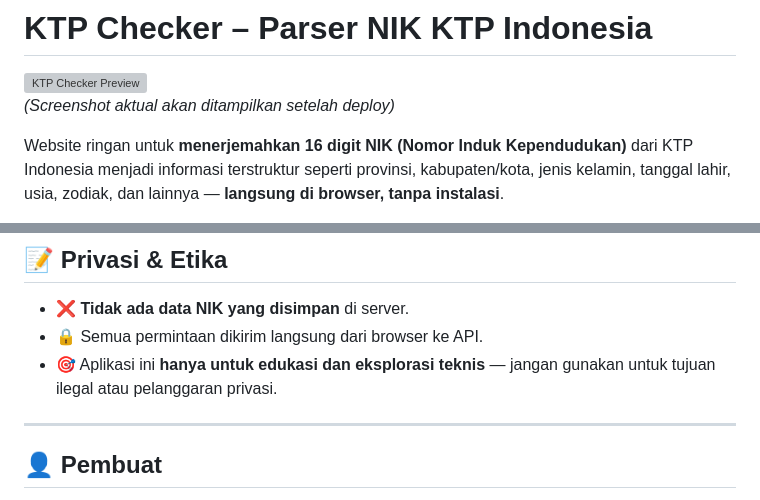
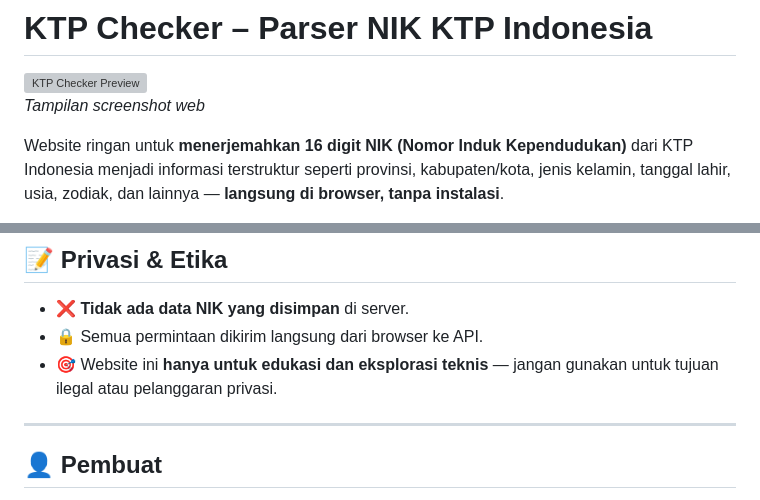
Before and after one commit to abiqnurmagedov17/KTP-Checker17, a Markdown page: README.md, 2 parts joined by grey strips. Drawn GitHub-style; grey boxes are pictures that could not be loaded.

```diff
--- a/README.md
+++ b/README.md
@@ -1,7 +1,7 @@
 # KTP Checker – Parser NIK KTP Indonesia
 
 ![KTP Checker Preview](https://via.placeholder.com/800x400/fcfcfd/111111?text=KTP+Checker+Preview)
-*(Screenshot aktual akan ditampilkan setelah deploy)*
+*Tampilan screenshot web*
 
 Website ringan untuk **menerjemahkan 16 digit NIK (Nomor Induk Kependudukan)** dari KTP Indonesia menjadi informasi terstruktur seperti provinsi, kabupaten/kota, jenis kelamin, tanggal lahir, usia, zodiak, dan lainnya — **langsung di browser, tanpa instalasi**.
 
@@ -83,7 +83,7 @@ GET https://script.google.com/macros/s/AKfycbwwGKJ6JU7xyfpl_fwQpjsOjzoHZAUzTyOsn
 
 - ❌ **Tidak ada data NIK yang disimpan** di server.
 - 🔒 Semua permintaan dikirim langsung dari browser ke API.
-- 🎯 Aplikasi ini **hanya untuk edukasi dan eksplorasi teknis** — jangan gunakan untuk tujuan ilegal atau pelanggaran privasi.
+- 🎯 Website ini **hanya untuk edukasi dan eksplorasi teknis** — jangan gunakan untuk tujuan ilegal atau pelanggaran privasi.
 
 ---
 
```
